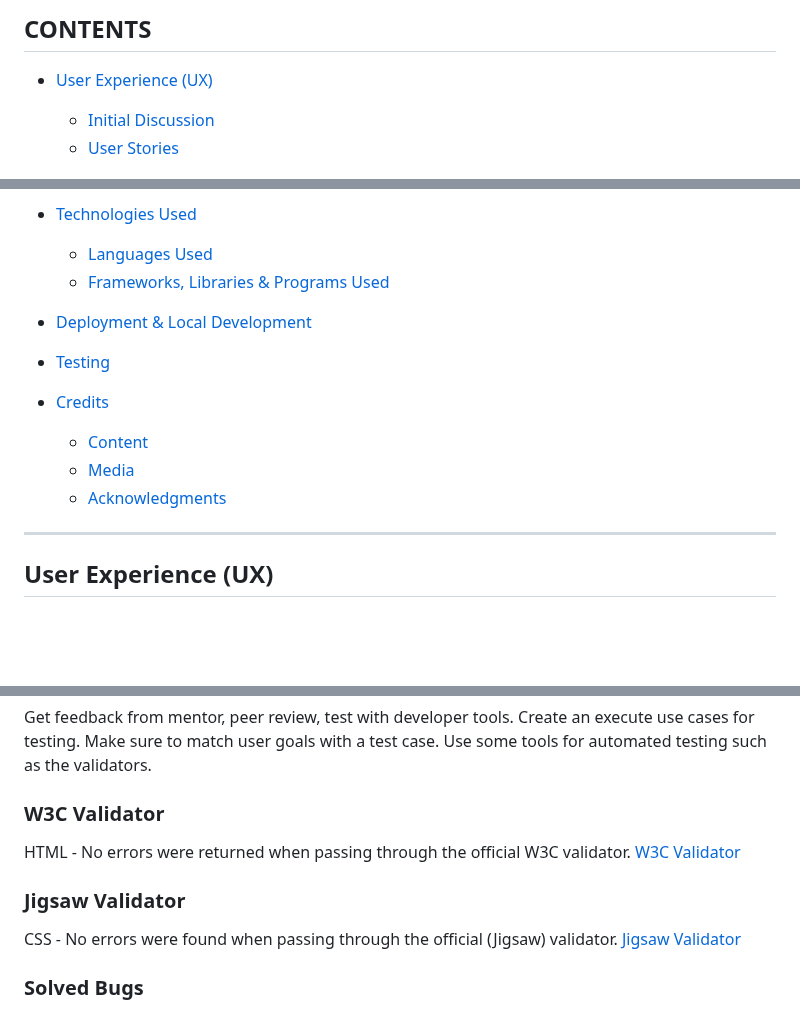
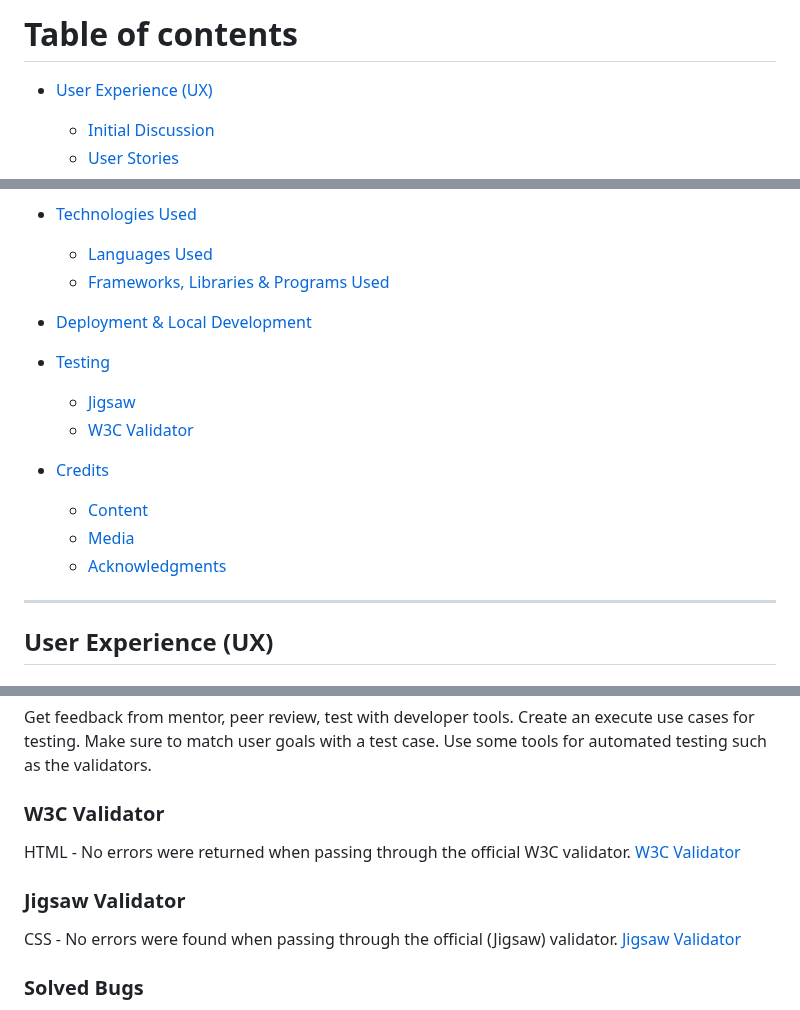
Before and after one commit to Zest-studi-o/P01-Allotment-gardens, a Markdown page: README.md, 3 parts joined by grey strips. Drawn GitHub-style; blank space fills up the shorter version.

Commit message:
Edit table of contents

```diff
--- a/README.md
+++ b/README.md
@@ -1,4 +1,4 @@
-## CONTENTS
+# Table of contents
 
 * [User Experience (UX)](#User-Experience-(UX))
   * [Initial Discussion](#Initial-Discussion)
@@ -19,6 +19,8 @@
 * [Deployment & Local Development](#Deployment-&-Local-Development)
 
 * [Testing](#Testing)
+  * [Jigsaw](#Jigsaw-Validator)
+  * [W3C Validator](#W3C-Validator)
 
 * [Credits](#Credits)
   * [Content](#Content)
@@ -26,6 +28,7 @@
   * [Acknowledgments](#Acknowledgments)
 
 - - -
+
 
 ## User Experience (UX)
 
@@ -145,11 +148,11 @@ Create an execute use cases for testing.
 Make sure to match user goals with a test case.
 Use some tools for automated testing such as the validators.
 
-### W3C Validator
+### W3C Validator <a name="#W3C-Validator"></a>
 HTML - No errors were returned when passing through the official W3C validator.
 [W3C Validator](https://validator.w3.org/)
 
-### Jigsaw Validator
+### Jigsaw Validator <a name="#Jigsaw-Validator"></a>
 CSS - No errors were found when passing through the official (Jigsaw) validator.
 [Jigsaw Validator](https://jigsaw.w3.org/css-validator/)
 
```
Also changed, not shown: other parts of README.md (+3 -2 lines).
